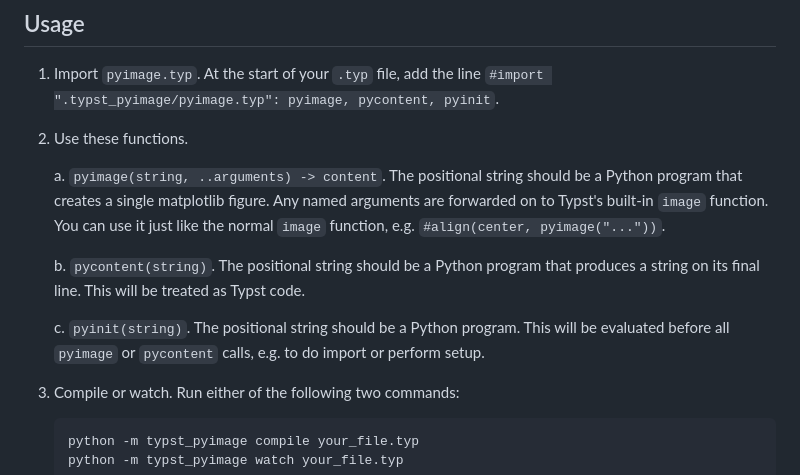
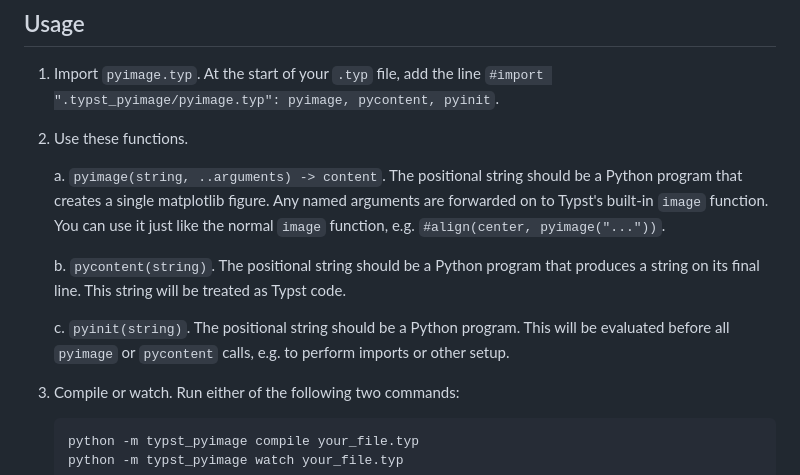
Before and after one commit to patrick-kidger/typst_pyimage, a Markdown page: README.md, the part around the change. Drawn GitHub-style.

Commit message:
Tweak README

````diff
--- a/README.md
+++ b/README.md
@@ -63,9 +63,9 @@ This requires that you're using Typst locally -- it won't work with the web app.
 
     a. `pyimage(string, ..arguments) -> content`. The positional string should be a Python program that creates a single matplotlib figure. Any named arguments are forwarded on to Typst's built-in `image` function. You can use it just like the normal `image` function, e.g. `#align(center, pyimage("..."))`.
 
-    b. `pycontent(string)`. The positional string should be a Python program that produces a string on its final line. This will be treated as Typst code.
+    b. `pycontent(string)`. The positional string should be a Python program that produces a string on its final line. This string will be treated as Typst code.
 
-    c. `pyinit(string)`. The positional string should be a Python program. This will be evaluated before all `pyimage` or `pycontent` calls, e.g. to do import or perform setup.
+    c. `pyinit(string)`. The positional string should be a Python program. This will be evaluated before all `pyimage` or `pycontent` calls, e.g. to perform imports or other setup.
 
 3. Compile or watch. Run either of the following two commands:
     ```
````
